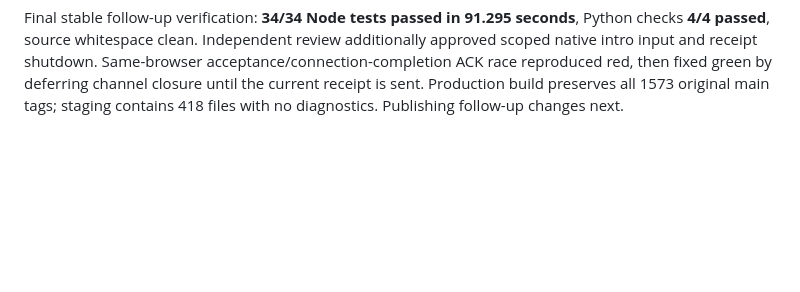
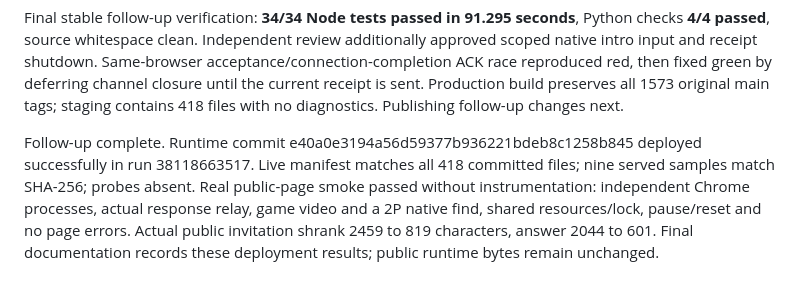
Before and after one commit to honkaiDuelMAn/hangame-difference-coop, a Markdown page: progress.md, the part around the change. Rendered like a GitHub page; blank space fills up the shorter version.

```diff
--- a/progress.md
+++ b/progress.md
@@ -39,3 +39,5 @@ Heaven source pixels in native bm0/bm1 are identical. The difference arose when
 Native item shortcut art is avoided by calling the unchanged original item button release handler through a guarded bridge. Synthetic overlay release/hover was unreliable for life and the minigame START button; intro START now uses its original shape hitTest and release handler, restricted to the visible intro. Both original minigames pass real two-browser entry/shoot/reload checks, including an outside click that must not start the game. All native item and intro actions still pass the existing room authority, epoch, sequence and shared resource lock before execution. Independent read-only review approved compact transport, final display sizing and the item path. Full final verification and deployment results follow below.
 
 Final stable follow-up verification: **34/34 Node tests passed in 91.295 seconds**, Python checks **4/4 passed**, source whitespace clean. Independent review additionally approved scoped native intro input and receipt shutdown. Same-browser acceptance/connection-completion ACK race reproduced red, then fixed green by deferring channel closure until the current receipt is sent. Production build preserves all 1573 original main tags; staging contains 418 files with no diagnostics. Publishing follow-up changes next.
+
+Follow-up complete. Runtime commit e40a0e3194a56d59377b936221bdeb8c1258b845 deployed successfully in run 38118663517. Live manifest matches all 418 committed files; nine served samples match SHA-256; probes absent. Real public-page smoke passed without instrumentation: independent Chrome processes, actual response relay, game video and a 2P native find, shared resources/lock, pause/reset and no page errors. Actual public invitation shrank 2459 to 819 characters, answer 2044 to 601. Final documentation records these deployment results; public runtime bytes remain unchanged.
```
Also changed, not shown: verification.md (+1 -0 lines).
